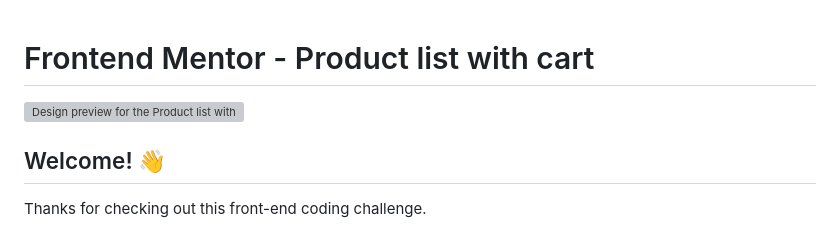
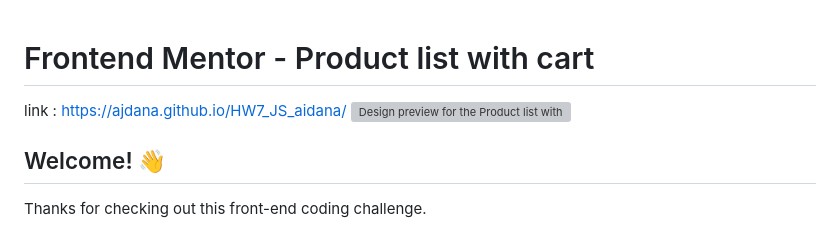
Before and after one commit to Ajdana/HW7_JS_aidana, a Markdown page: README.md, the part around the change. Rendered like a GitHub page; grey boxes are pictures that could not be loaded.

```diff
--- a/README.md
+++ b/README.md
@@ -1,5 +1,5 @@
 # Frontend Mentor - Product list with cart
-
+link : https://ajdana.github.io/HW7_JS_aidana/
 ![Design preview for the Product list with cart coding challenge](./preview.jpg)
 
 ## Welcome! 👋
```
